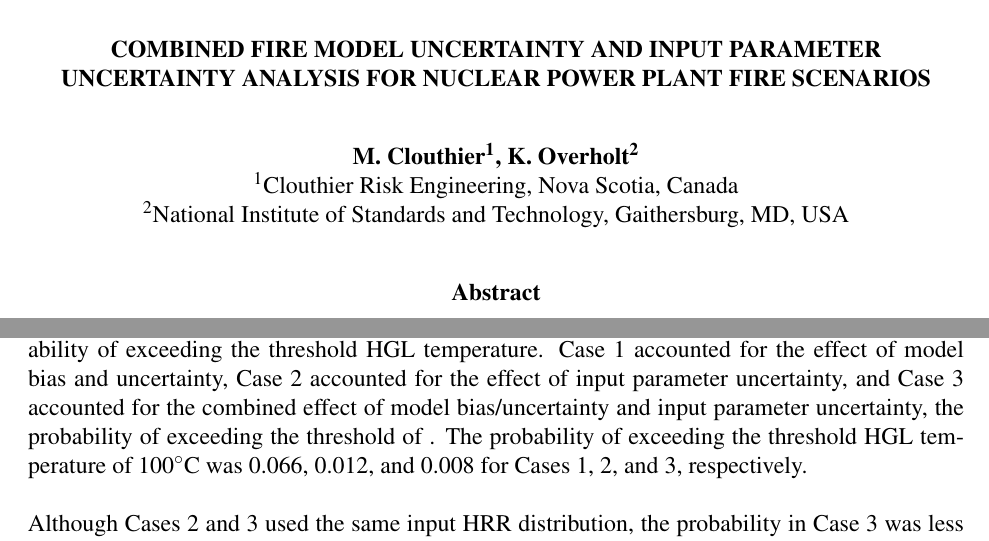
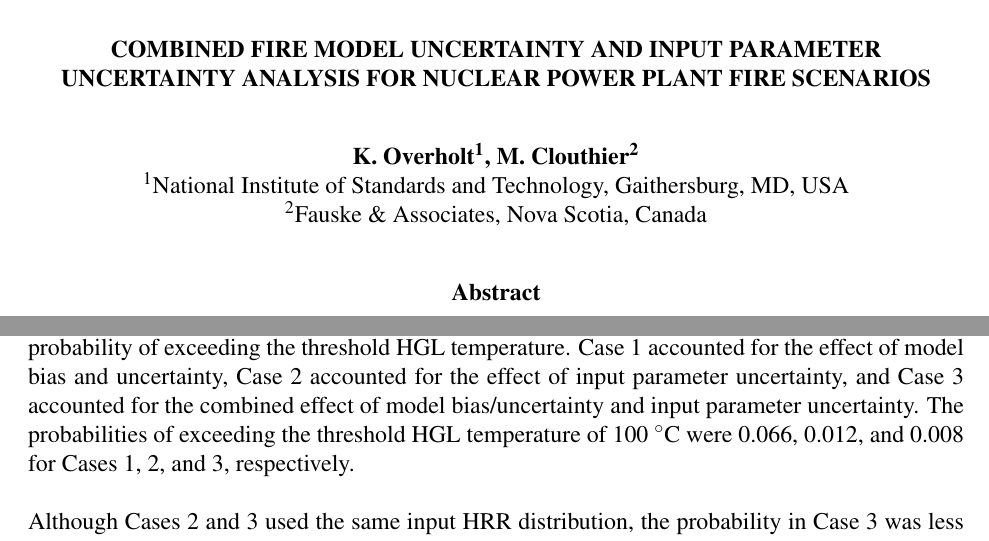
Before and after one commit to koverholt/fire-tools, a LaTeX document (Monte_Carlo/PBNC_Paper/PBNC_Paper.tex): two parts of pages 1 and 10 of 11, joined at a grey line, cut so that both start at the same text. Compiled offline with pdfLaTeX.

Commit message:
PBNC_Paper.tex: minor edits

```diff
--- a/Monte_Carlo/PBNC_Paper/PBNC_Paper.tex
+++ b/Monte_Carlo/PBNC_Paper/PBNC_Paper.tex
@@ -46,10 +46,9 @@
 \end{center}
 
 \begin{center}
-\textbf{M. Clouthier\textsuperscript{1}, K. Overholt\textsuperscript{2}}\\
-
-\textsuperscript{1}Clouthier Risk Engineering, Nova Scotia, Canada\\
-\textsuperscript{2}National Institute of Standards and Technology, Gaithersburg, MD, USA
+\textbf{K. Overholt\textsuperscript{1}, M. Clouthier\textsuperscript{2}}\\
+\textsuperscript{1}National Institute of Standards and Technology, Gaithersburg, MD, USA\\
+\textsuperscript{2}Fauske \& Associates, Nova Scotia, Canada
 \end{center}
 
 \begin{center}
@@ -235,7 +234,7 @@ For Case~3, the probability of exceeding the threshold HGL temperature of 100~$^
 \section{Conclusions}
 \label{sec:conclusions}
 
-Three cases were presented that account for the effect of different types of uncertainty on the probability of exceeding the threshold HGL temperature. Case~1 accounted for the effect of model bias and uncertainty, Case~2 accounted for the effect of input parameter uncertainty, and Case~3 accounted for the combined effect of model bias/uncertainty and input parameter uncertainty, the probability of exceeding the threshold of . The probability of exceeding the threshold HGL temperature of 100$^\circ$C was 0.066, 0.012, and 0.008 for Cases 1, 2, and 3, respectively.
+Three cases were presented that account for the effect of different types of uncertainty on the probability of exceeding the threshold HGL temperature. Case~1 accounted for the effect of model bias and uncertainty, Case~2 accounted for the effect of input parameter uncertainty, and Case~3 accounted for the combined effect of model bias/uncertainty and input parameter uncertainty. The probabilities of exceeding the threshold HGL temperature of 100~$^\circ$C were 0.066, 0.012, and 0.008 for Cases 1, 2, and 3, respectively.
 
 Although Cases~2 and 3 used the same input HRR distribution, the probability in Case~3 was less than the probability in Case~2. This is most likely due to the model bias factor that was greater than 1, which tends to shift the adjusted model predictions to a lower HGL temperature value. Note that these results are scenario dependent and are not to be considered representative of a general uncertainty analysis. The purpose of this uncertainty analysis was to demonstrate the effect of different types of uncertainty (model uncertainty, input parameter uncertainty, and combined uncertainty) on the calculated probability. The use of probability distributions in uncertainty analyses allows for a more thorough examination of the impact of the choice of input parameters on the model predictions.
 
```
